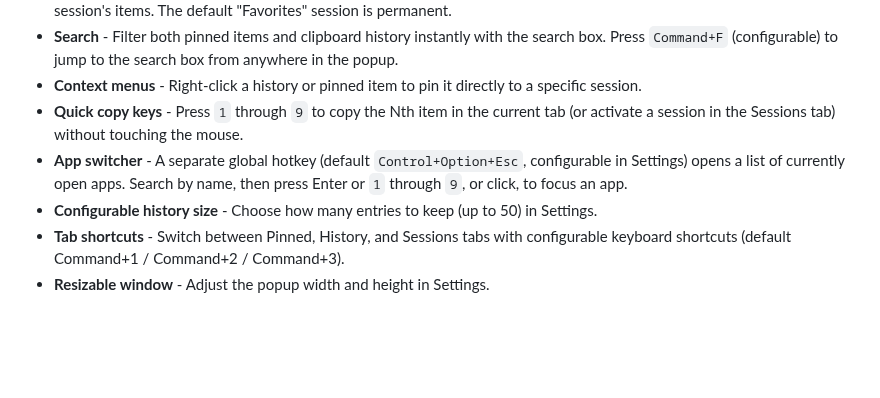
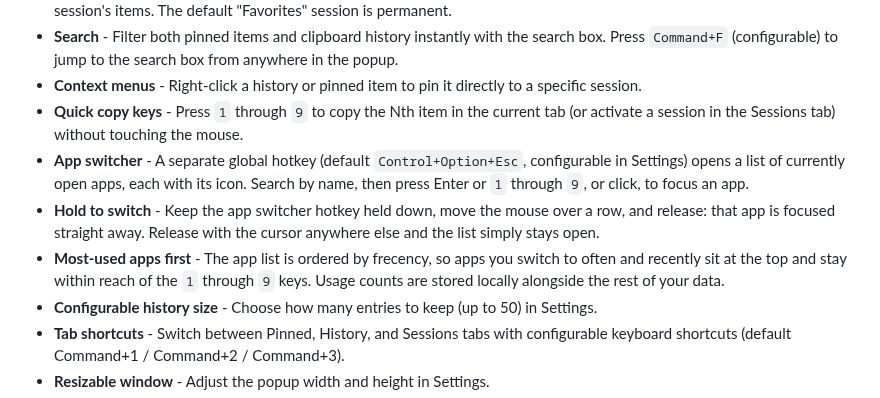
Before and after one commit to adrianojlt/clipx, a Markdown page: README.md, the part around the change. GitHub-like rendering; blank space fills up the shorter version.

Commit message:
updates and bump version to v0.1.34

```diff
--- a/README.md
+++ b/README.md
@@ -23,7 +23,9 @@ A lightweight clipboard manager for desktop. It keeps track of text you copy so
 - **Search** - Filter both pinned items and clipboard history instantly with the search box. Press `Command+F` (configurable) to jump to the search box from anywhere in the popup.
 - **Context menus** - Right-click a history or pinned item to pin it directly to a specific session.
 - **Quick copy keys** - Press `1` through `9` to copy the Nth item in the current tab (or activate a session in the Sessions tab) without touching the mouse.
-- **App switcher** - A separate global hotkey (default `Control+Option+Esc`, configurable in Settings) opens a list of currently open apps. Search by name, then press Enter or `1` through `9`, or click, to focus an app.
+- **App switcher** - A separate global hotkey (default `Control+Option+Esc`, configurable in Settings) opens a list of currently open apps, each with its icon. Search by name, then press Enter or `1` through `9`, or click, to focus an app.
+- **Hold to switch** - Keep the app switcher hotkey held down, move the mouse over a row, and release: that app is focused straight away. Release with the cursor anywhere else and the list simply stays open.
+- **Most-used apps first** - The app list is ordered by frecency, so apps you switch to often and recently sit at the top and stay within reach of the `1` through `9` keys. Usage counts are stored locally alongside the rest of your data.
 - **Configurable history size** - Choose how many entries to keep (up to 50) in Settings.
 - **Tab shortcuts** - Switch between Pinned, History, and Sessions tabs with configurable keyboard shortcuts (default Command+1 / Command+2 / Command+3).
 - **Resizable window** - Adjust the popup width and height in Settings.
```
Also changed, not shown: docs/assets/app-switcher.png, 5 other files.
